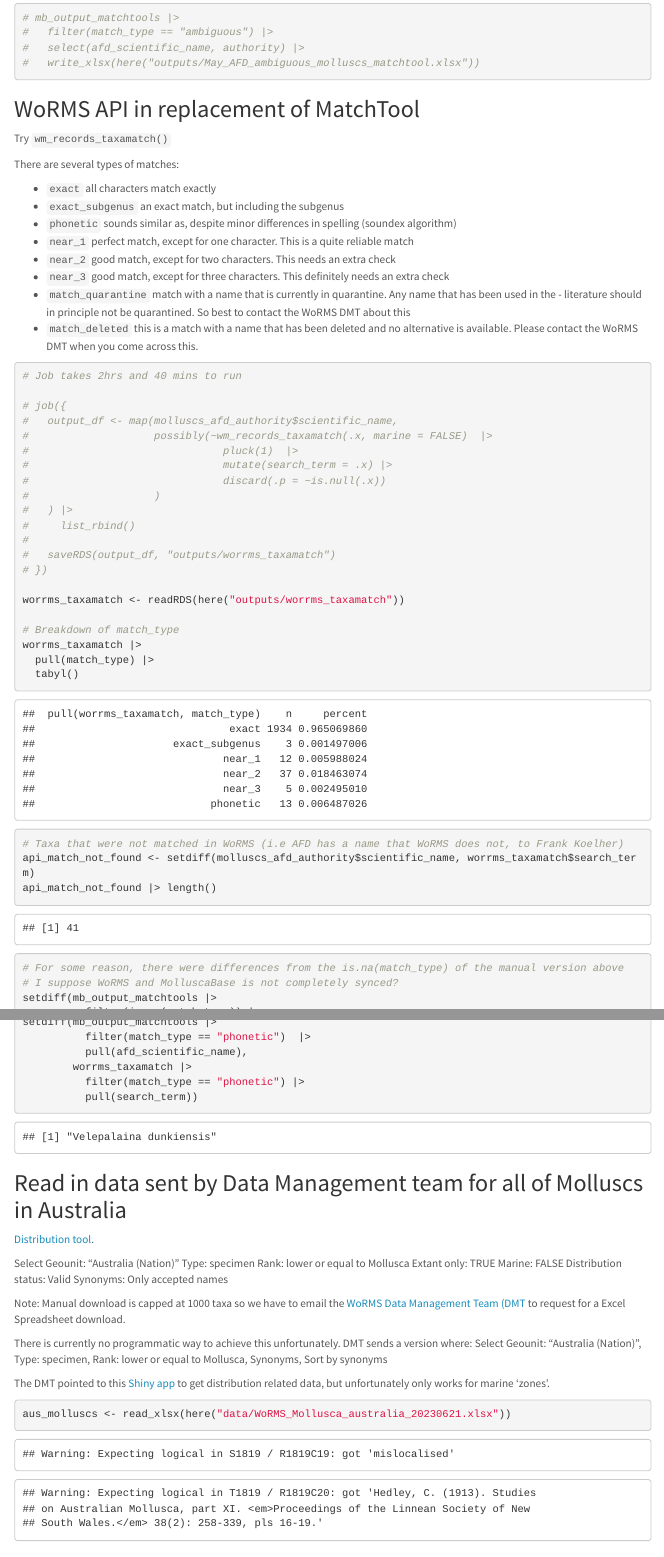
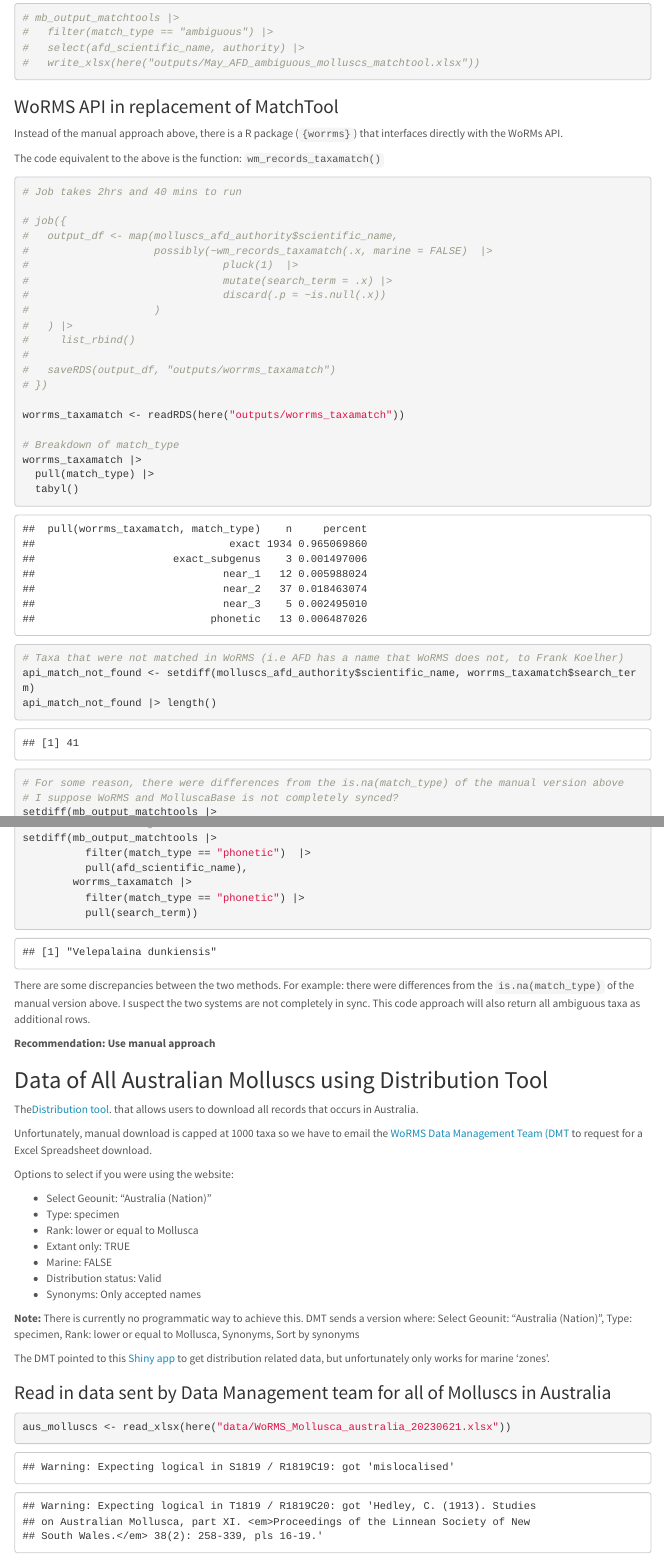
Before and after one commit to payalbal/ausinvertraits.addons, an R Markdown document (scripts/RMD/Molluscabase_checklist_clean.Rmd): the page in a window 1100 px wide, from 6460 px down, and a second part further down, joined at a grey line. The pictures show the output file scripts/RMD/Molluscabase_checklist_clean.html that the author committed with the source, opened offline; menus at the side of the page are left out.

Commit message:
Final tweaks

````diff
--- a/scripts/RMD/Molluscabase_checklist_clean.Rmd
+++ b/scripts/RMD/Molluscabase_checklist_clean.Rmd
@@ -12,7 +12,9 @@ output:
 ---
 
 ```{r setup, include=FALSE}
-knitr::opts_chunk$set(echo = TRUE)
+knitr::opts_chunk$set(
+  echo = TRUE,
+  messages = FALSE)
 
 pacman::p_load(tidyverse, arrow, janitor, worrms, job, writexl, skimr, here, readxl)
 ```
@@ -207,20 +209,11 @@ mb_output_matchtools |>
 #   write_xlsx(here("outputs/May_AFD_ambiguous_molluscs_matchtool.xlsx"))
 ```
 
-## WoRMS API in replacement of MatchTool
+### WoRMS API in replacement of MatchTool
 
-Try `wm_records_taxamatch()`
+Instead of the manual approach above, there is a R package (`{worrms}`) that interfaces directly with the WoRMs API.
 
-There are several types of matches:
-
-- `exact` all characters match exactly
-- `exact_subgenus` an exact match, but including the subgenus
-- `phonetic` sounds similar as, despite minor differences in spelling (soundex algorithm)
-- `near_1` perfect match, except for one character. This is a quite reliable match
-- `near_2` good match, except for two characters. This needs an extra check
-- `near_3` good match, except for three characters. This definitely needs an extra check
-- `match_quarantine` match with a name that is currently in quarantine. Any name that has been used in the - literature should in principle not be quarantined. So best to contact the WoRMS DMT about this
-- `match_deleted` this is a match with a name that has been deleted and no alternative is available. Please contact the WoRMS DMT when you come across this.
+The code equivalent to the above is the function: `wm_records_taxamatch()`
 
 ```{r}
 # Job takes 2hrs and 40 mins to run
@@ -279,25 +272,33 @@ setdiff(mb_output_matchtools |>
           pull(search_term))
 ```
 
-## Read in data sent by Data Management team for all of Molluscs in Australia
+There are some discrepancies between the two methods.
+For example: there were differences from the `is.na(match_type)` of the manual version above. I suspect the two systems are not completely in sync. This code approach will also return all ambiguous taxa as additional rows.
 
-[Distribution tool](https://www.marinespecies.org/aphia.php?p=checklist).
+**Recommendation: Use manual approach**
 
-Select Geounit: "Australia (Nation)"
-Type: specimen
-Rank: lower or equal to Mollusca
-Extant only: TRUE
-Marine: FALSE
-Distribution status: Valid
-Synonyms: Only accepted names
+## Data of All Australian Molluscs using Distribution Tool
 
-Note: Manual download is capped at 1000 taxa so we have to email the [WoRMS Data Management Team (DMT](mailto::info@marinespecies.org) to request for a Excel Spreadsheet download.
+The[Distribution tool](https://www.marinespecies.org/aphia.php?p=checklist).  that allows users to download all records that occurs in Australia.
 
-There is currently no programmatic way to achieve this unfortunately. DMT sends a version where:
+Unfortunately, manual download is capped at 1000 taxa so we have to email the [WoRMS Data Management Team (DMT](mailto::info@marinespecies.org) to request for a Excel Spreadsheet download.
+
+Options to select if you were using the website:
+
+- Select Geounit: "Australia (Nation)"
+- Type: specimen
+- Rank: lower or equal to Mollusca
+- Extant only: TRUE
+- Marine: FALSE
+- Distribution status: Valid
+- Synonyms: Only accepted names
+
+**Note:** There is currently no programmatic way to achieve this. DMT sends a version where:
 Select Geounit: "Australia (Nation)", Type: specimen, Rank: lower or equal to Mollusca, Synonyms, Sort by synonyms
 
 The DMT pointed to this [Shiny app](http://rshiny.vsc.vliz.be:52038/standardized_distributions_test/) to get distribution related data, but unfortunately only works for marine 'zones'.
 
+### Read in data sent by Data Management team for all of Molluscs in Australia
 
 ```{r}
 aus_molluscs <- read_xlsx(here("data/WoRMS_Mollusca_australia_20230621.xlsx"))
````
Also changed, not shown: scripts/RMD/Molluscabase_checklist_clean.html, scripts/RMD/Molluscabase_checklist_clean.Rmd (6 more changed lines).
